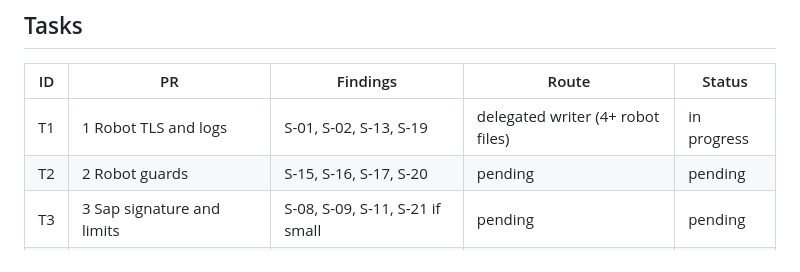
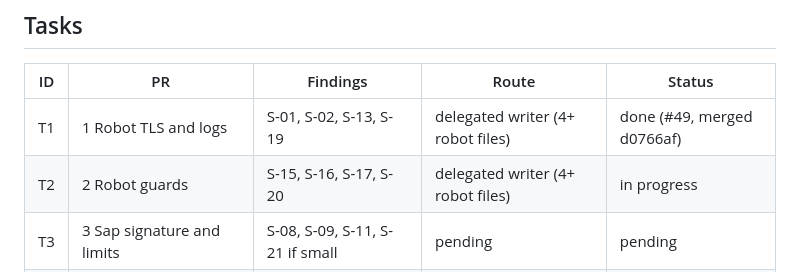
Before and after one commit to GrupoRyR/bases-datos-sap, a Markdown page: odd/tasks/bases-sap-seguridad.md, the part around one of its changes. Rendered like a GitHub page.

```diff
--- a/odd/tasks/bases-sap-seguridad.md
+++ b/odd/tasks/bases-sap-seguridad.md
@@ -18,8 +18,8 @@ Fix the code findings of the 2026-11-03 security audit of `main` at `db50da3`, o
 
 | ID | PR | Findings | Route | Status |
 |---|---|---|---|---|
-| T1 | 1 Robot TLS and logs | S-01, S-02, S-13, S-19 | delegated writer (4+ robot files) | in progress |
-| T2 | 2 Robot guards | S-15, S-16, S-17, S-20 | pending | pending |
+| T1 | 1 Robot TLS and logs | S-01, S-02, S-13, S-19 | delegated writer (4+ robot files) | done (#49, merged d0766af) |
+| T2 | 2 Robot guards | S-15, S-16, S-17, S-20 | delegated writer (4+ robot files) | in progress |
 | T3 | 3 Sap signature and limits | S-08, S-09, S-11, S-21 if small | pending | pending |
 | T4 | 4 Core Entra oid and guests | S-10 | pending | pending |
 | T5 | 5 Base HTTPS, CSP, headers | S-03, S-04, S-12 | pending | pending |
```
Also changed, not shown: other parts of odd/tasks/bases-sap-seguridad.md (+24 -1 lines).
